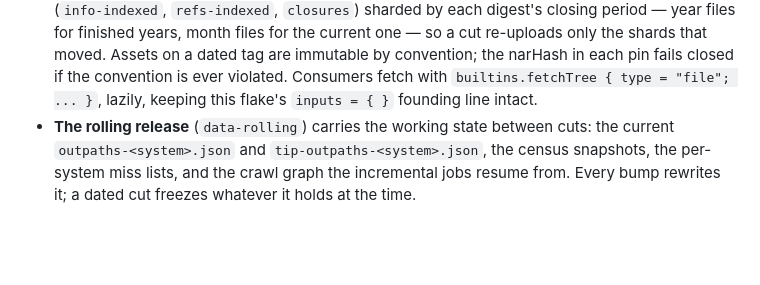
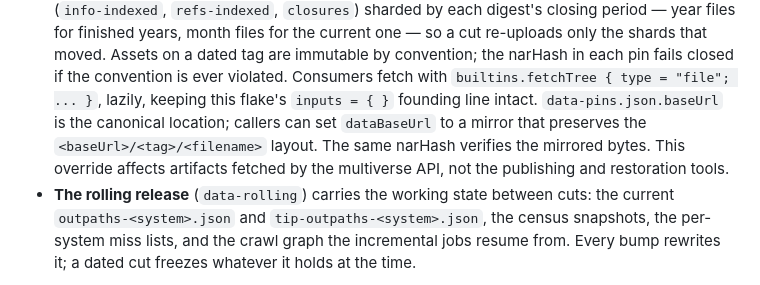
Before and after one commit to ccicnce113424/nixpkgs-multiverse, a Markdown page: docs/store-paths.md, the part around the change. GitHub-like rendering; blank space fills up the shorter version.

```diff
--- a/docs/store-paths.md
+++ b/docs/store-paths.md
@@ -143,7 +143,11 @@ Three tiers, decided by one question: does anything pin it?
   Assets on a dated tag are immutable by convention; the narHash in each pin
   fails closed if the convention is ever violated. Consumers fetch with
   `builtins.fetchTree { type = "file"; ... }`, lazily, keeping this flake's
-  `inputs = { }` founding line intact.
+  `inputs = { }` founding line intact. `data-pins.json.baseUrl` is the canonical
+  location; callers can set `dataBaseUrl` to a mirror that preserves the
+  `<baseUrl>/<tag>/<filename>` layout. The same narHash verifies the mirrored
+  bytes. This override affects artifacts fetched by the multiverse API, not the
+  publishing and restoration tools.
 - **The rolling release** (`data-rolling`) carries the working state between
   cuts: the current `outpaths-<system>.json` and `tip-outpaths-<system>.json`,
   the census snapshots, the per-system miss lists, and the crawl graph the
```
Also changed, not shown: docs/design.md (+8 -7 lines), docs/nix-api.md (+38 -0 lines).
